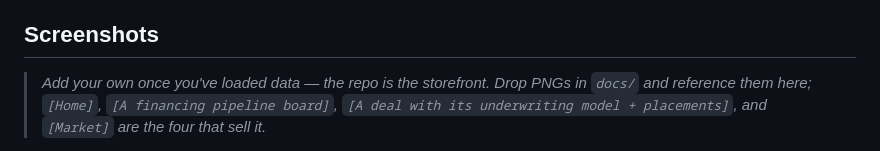
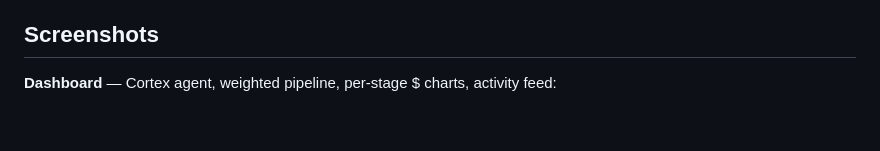
Before and after one commit to dweng1572179/dealdesk, a Markdown page: README.md, the part around one of its changes. Rendered like a GitHub page; blank space fills up the shorter version.

```diff
--- a/README.md
+++ b/README.md
@@ -14,7 +14,5 @@ data stays on your box.
 
 ## Screenshots
 
-> _Add your own once you've loaded data — the repo is the storefront. Drop PNGs in
-> `docs/` and reference them here; `[Home]`, `[A financing pipeline board]`, `[A deal
-> with its underwriting model + placements]`, and `[Market]` are the four that sell it._
+**Dashboard** — Cortex agent, weighted pipeline, per-stage $ charts, activity feed:
 
```
Also changed, not shown: other parts of README.md (+10 -2 lines), docs/dashboard.png (added), docs/deal.png (added), docs/deals.png (added), docs/market.png (added).
